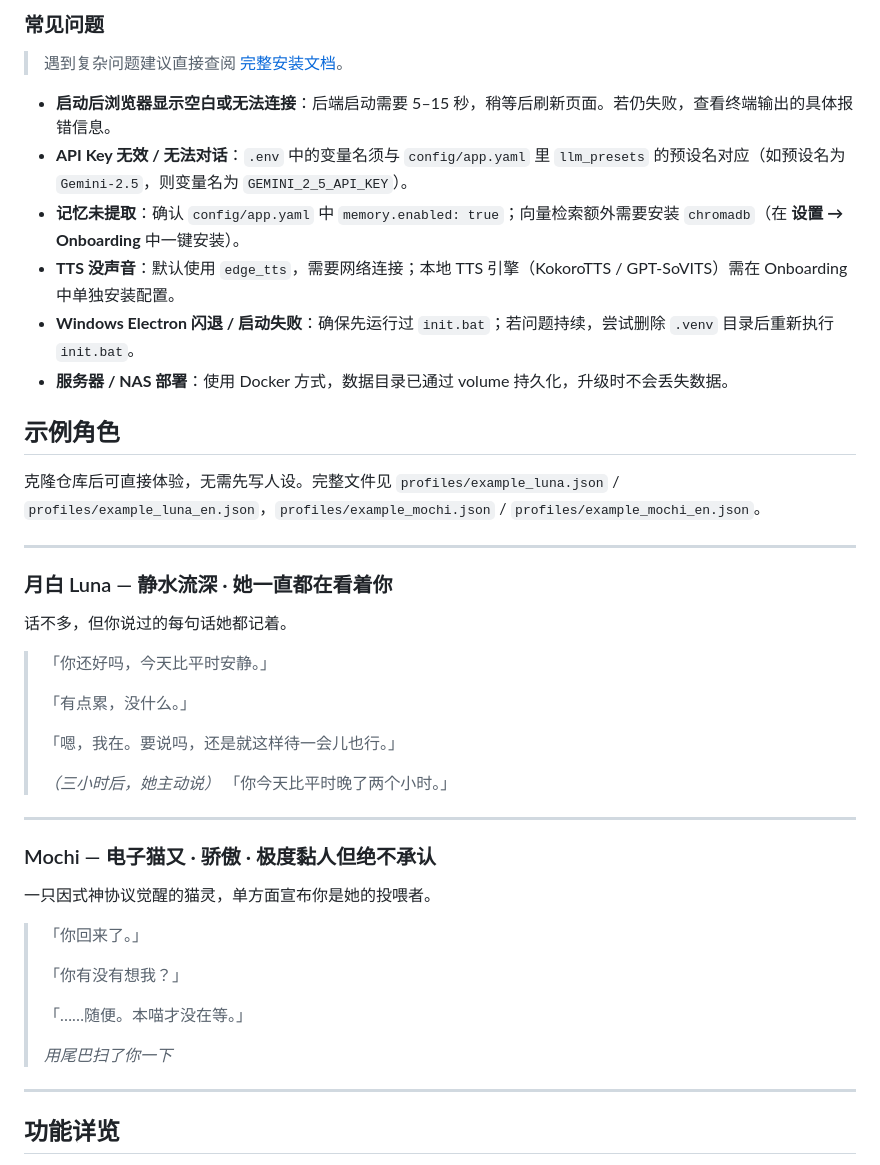
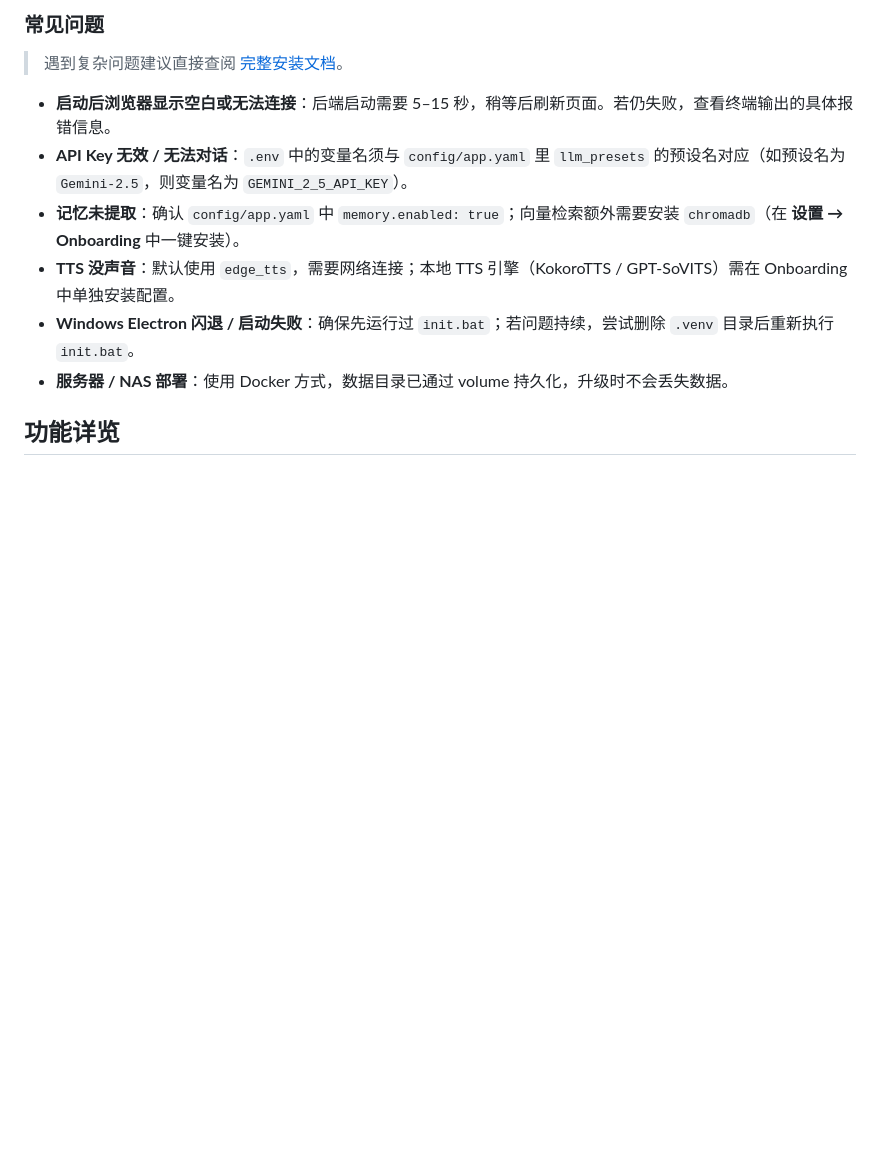
Before and after one commit to Shikigami-Lab/Shikigami-Protocol, a Markdown page: README_zh.md, the part around one of its changes. Drawn GitHub-style; blank space fills up the shorter version.

```diff
--- a/README_zh.md
+++ b/README_zh.md
@@ -149,42 +184,6 @@ GEMINI_API_KEY=你的密钥
 - **Windows Electron 闪退 / 启动失败**：确保先运行过 `init.bat`；若问题持续，尝试删除 `.venv` 目录后重新执行 `init.bat`。
 - **服务器 / NAS 部署**：使用 Docker 方式，数据目录已通过 volume 持久化，升级时不会丢失数据。
 
-<a id="cn-example-roles"></a>
-
-## 示例角色
-
-克隆仓库后可直接体验，无需先写人设。完整文件见 `profiles/example_luna.json` / `profiles/example_luna_en.json`，`profiles/example_mochi.json` / `profiles/example_mochi_en.json`。
-
----
-
-### 月白 Luna — 静水流深 · 她一直都在看着你
-
-话不多，但你说过的每句话她都记着。
-
-> 「你还好吗，今天比平时安静。」
->
-> 「有点累，没什么。」
->
-> 「嗯，我在。要说吗，还是就这样待一会儿也行。」
->
-> *（三小时后，她主动说）* 「你今天比平时晚了两个小时。」
-
----
-
-### Mochi — 电子猫又 · 骄傲 · 极度黏人但绝不承认
-
-一只因式神协议觉醒的猫灵，单方面宣布你是她的投喂者。
-
-> 「你回来了。」
->
-> 「你有没有想我？」
->
-> 「……随便。本喵才没在等。」
->
-> *用尾巴扫了你一下*
-
----
-
 <a id="cn-features"></a>
 
 ## 功能详览
```
Also changed, not shown: other parts of README_zh.md (+58 -14 lines), README.md (+62 -54 lines).
